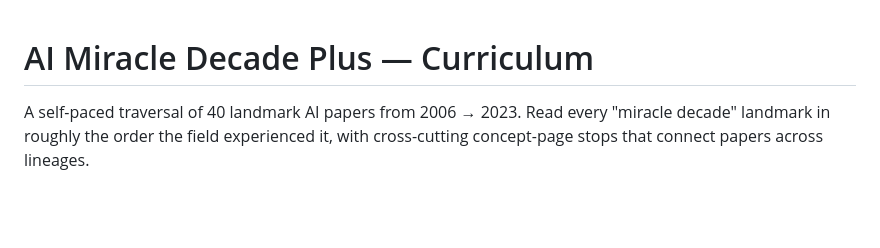
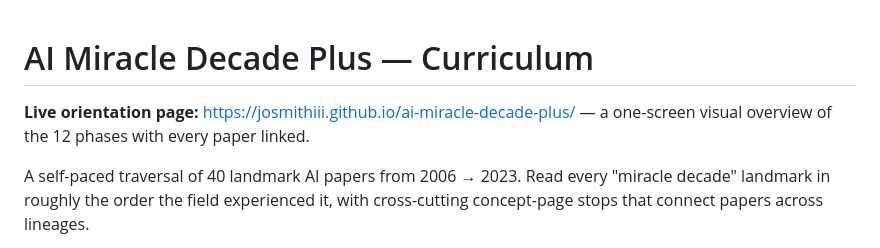
Before and after one commit to josmithiii/Courses, a Markdown page: ai-miracle-decade-plus/curriculum.md, the part around the change. Rendered like a GitHub page; blank space fills up the shorter version.

Commit message:
curriculum.md: link the live orientation page
https://josmithiii.github.io/ai-miracle-decade-plus/ is now live; surface
it at the top of the curriculum so readers can hop to the one-screen
visual overview before diving into the prose syllabus.

```diff
--- a/ai-miracle-decade-plus/curriculum.md
+++ b/ai-miracle-decade-plus/curriculum.md
@@ -1,4 +1,7 @@
 # AI Miracle Decade Plus — Curriculum
+
+**Live orientation page:** <https://josmithiii.github.io/ai-miracle-decade-plus/>
+— a one-screen visual overview of the 12 phases with every paper linked.
 
 A self-paced traversal of 40 landmark AI papers from 2006 → 2023. Read every
 "miracle decade" landmark in roughly the order the field experienced it, with
```
